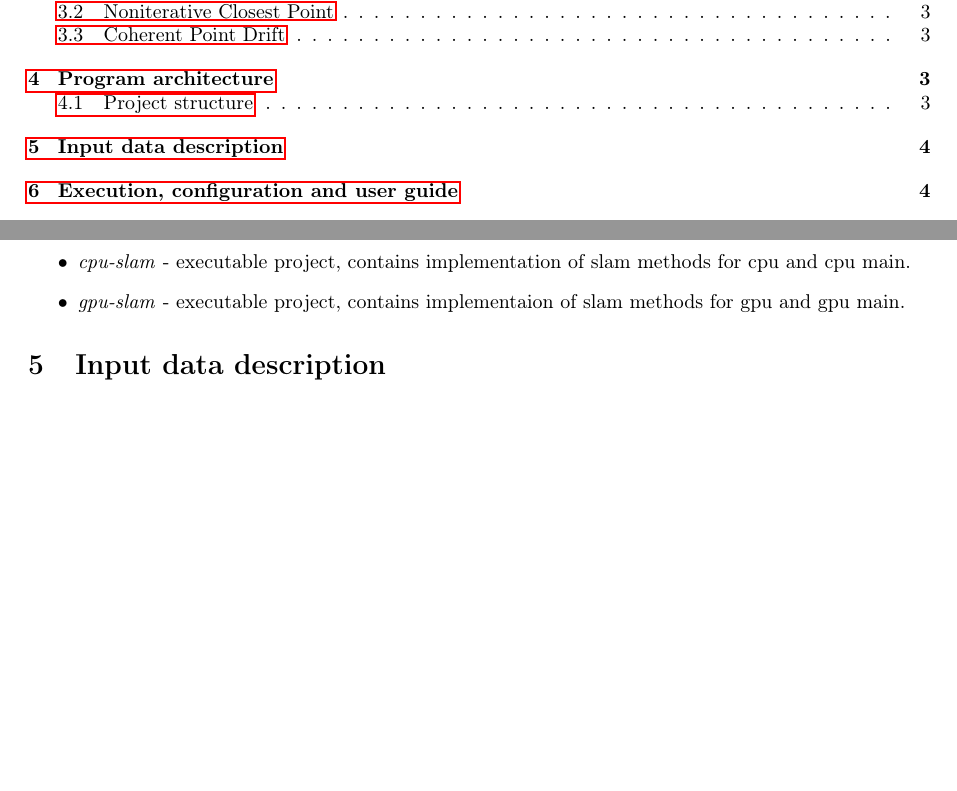
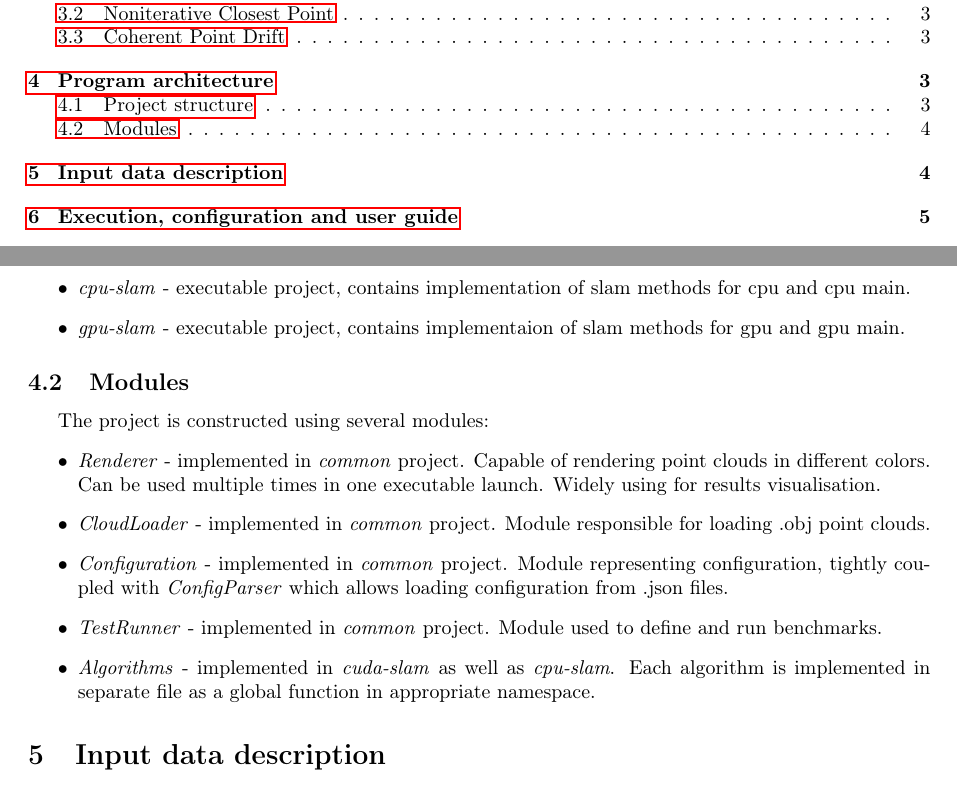
Before and after one commit to Sliwson/cuda-slam, a LaTeX document (doc/documentation.tex): two parts of pages 2 and 5 of 7, joined at a grey line, cut so that both start at the same text, the shorter picture padded with empty space. Compiled offline with pdfLaTeX.

Commit message:
Add modules subsection

```diff
--- a/doc/documentation.tex
+++ b/doc/documentation.tex
@@ -101,6 +101,15 @@ The solution consists of three projects:
 \item \textit{gpu-slam} - executable project, contains implementaion of slam methods for gpu and gpu main.
 \end{itemize}
 
+\subsection{Modules}
+The project is constructed using several modules:
+\begin{itemize}
+\item \textit{Renderer} - implemented in \textit{common} project. Capable of rendering point clouds in different colors. Can be used multiple times in one executable launch. Widely using for results visualisation.
+\item \textit{CloudLoader} - implemented in \textit{common} project. Module responsible for loading .obj point clouds.
+\item \textit{Configuration} - implemented in \textit{common} project. Module representing configuration, tightly coupled with \textit{ConfigParser} which allows loading configuration from .json files.
+\item \textit{TestRunner} - implemented in \textit{common} project. Module used to define and run benchmarks.
+\item \textit{Algorithms} - implemented in \textit{cuda-slam} as well as \textit{cpu-slam}. Each algorithm is implemented in separate file as a global function in appropriate namespace.
+\end{itemize}
 
 \section{Input data description}
 %File formats, api used to read, dependencies, data sources, etc.
```
